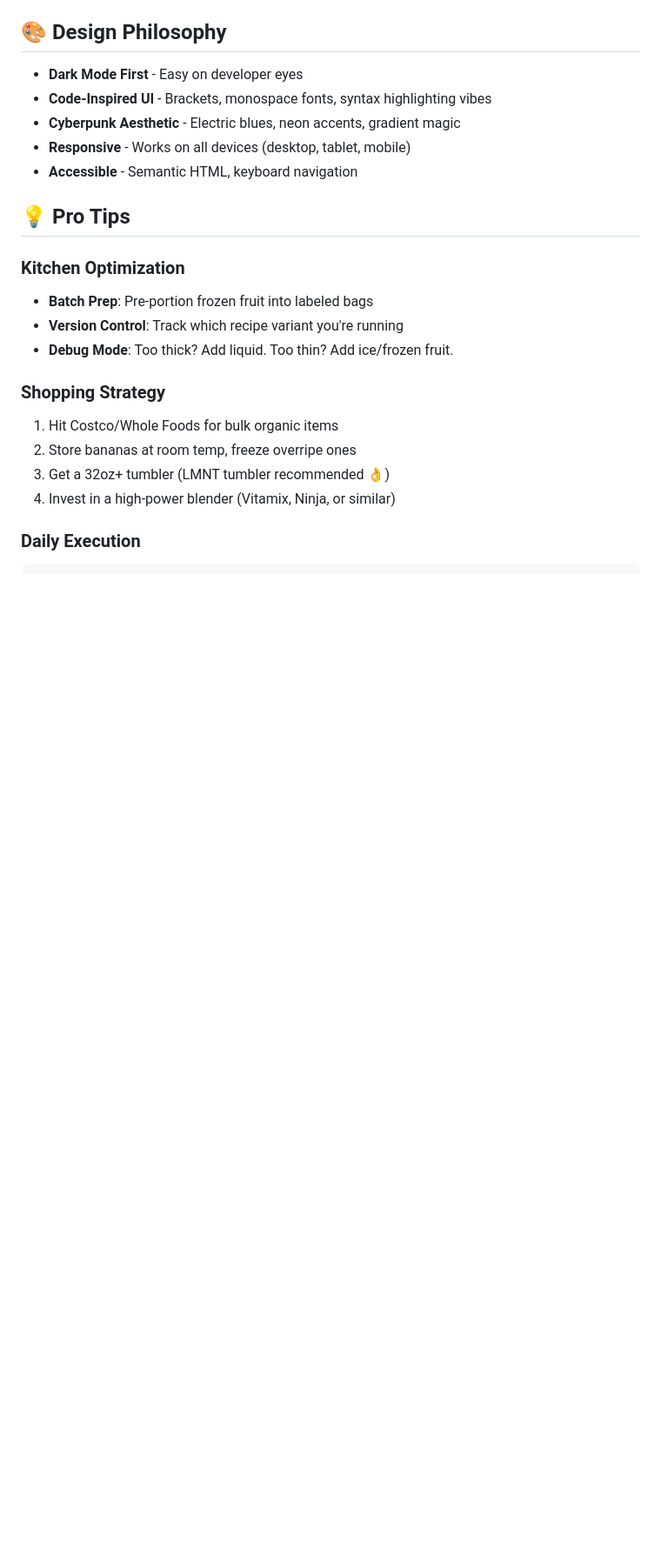
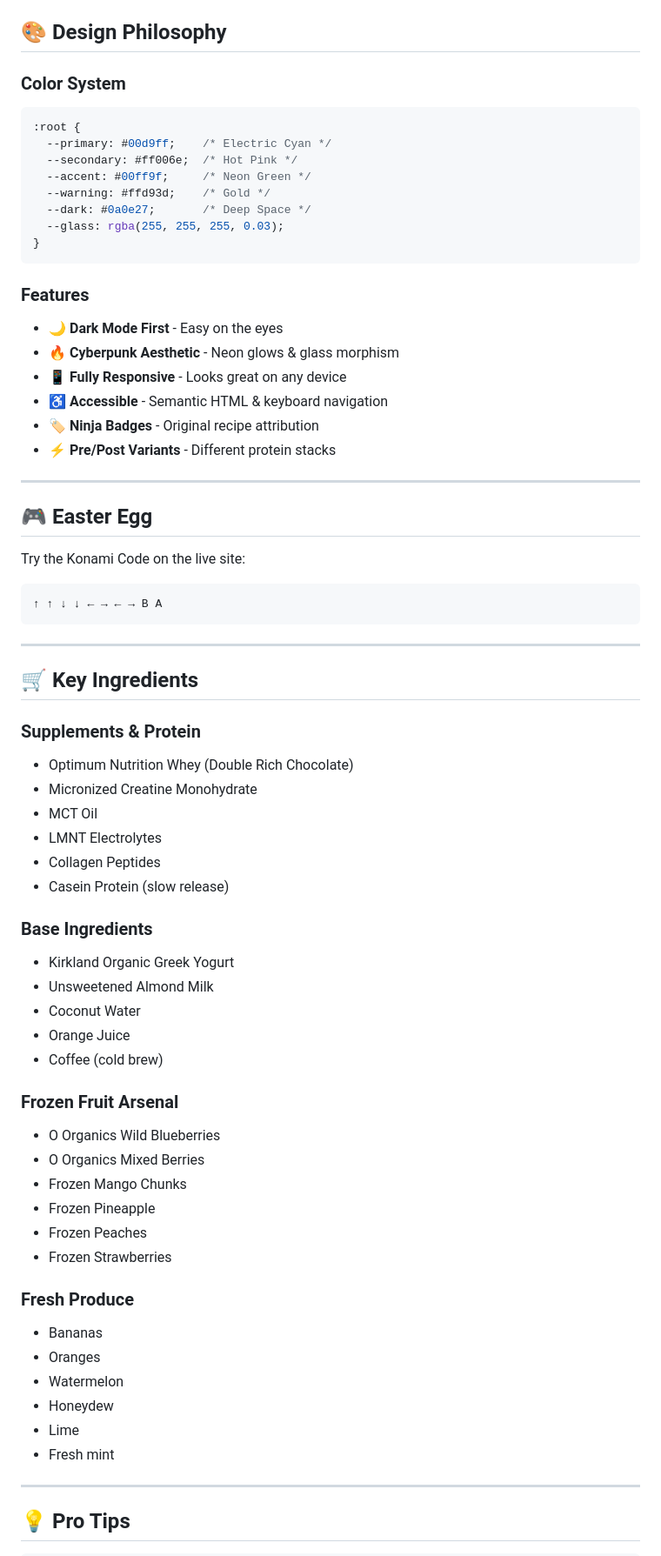
Before and after one commit to denny-architect/health-code, a Markdown page: README.md, the part around one of its changes. Shown at 87% size. Drawn GitHub-style; blank space fills up the shorter version.

````diff
--- a/README.md
+++ b/README.md
@@ -87,24 +146,72 @@ health-code/
 
 ## 🎨 Design Philosophy
 
-- **Dark Mode First** - Easy on developer eyes
-- **Code-Inspired UI** - Brackets, monospace fonts, syntax highlighting vibes
-- **Cyberpunk Aesthetic** - Electric blues, neon accents, gradient magic
-- **Responsive** - Works on all devices (desktop, tablet, mobile)
-- **Accessible** - Semantic HTML, keyboard navigation
+### Color System
+```css
+:root {
+  --primary: #00d9ff;    /* Electric Cyan */
+  --secondary: #ff006e;  /* Hot Pink */
+  --accent: #00ff9f;     /* Neon Green */
+  --warning: #ffd93d;    /* Gold */
+  --dark: #0a0e27;       /* Deep Space */
+  --glass: rgba(255, 255, 255, 0.03);
+}
+```
+
+### Features
+- 🌙 **Dark Mode First** - Easy on the eyes
+- 🔥 **Cyberpunk Aesthetic** - Neon glows & glass morphism
+- 📱 **Fully Responsive** - Looks great on any device
+- ♿ **Accessible** - Semantic HTML & keyboard navigation
+- 🏷️ **Ninja Badges** - Original recipe attribution
+- ⚡ **Pre/Post Variants** - Different protein stacks
+
+---
+
+## 🎮 Easter Egg
+
+Try the Konami Code on the live site:
+```
+↑ ↑ ↓ ↓ ← → ← → B A
+```
+
+---
+
+## 🛒 Key Ingredients
+
+### Supplements & Protein
+- Optimum Nutrition Whey (Double Rich Chocolate)
+- Micronized Creatine Monohydrate
+- MCT Oil
+- LMNT Electrolytes
+- Collagen Peptides
+- Casein Protein (slow release)
+
+### Base Ingredients
+- Kirkland Organic Greek Yogurt
+- Unsweetened Almond Milk
+- Coconut Water
+- Orange Juice
+- Coffee (cold brew)
+
+### Frozen Fruit Arsenal
+- O Organics Wild Blueberries
+- O Organics Mixed Berries
+- Frozen Mango Chunks
+- Frozen Pineapple
+- Frozen Peaches
+- Frozen Strawberries
+
+### Fresh Produce
+- Bananas
+- Oranges
+- Watermelon
+- Honeydew
+- Lime
+- Fresh mint
+
+---
 
 ## 💡 Pro Tips
 
-### Kitchen Optimization
-- **Batch Prep**: Pre-portion frozen fruit into labeled bags
-- **Version Control**: Track which recipe variant you're running
-- **Debug Mode**: Too thick? Add liquid. Too thin? Add ice/frozen fruit.
-
-### Shopping Strategy
-1. Hit Costco/Whole Foods for bulk organic items
-2. Store bananas at room temp, freeze overripe ones
-3. Get a 32oz+ tumbler (LMNT tumbler recommended 👌)
-4. Invest in a high-power blender (Vitamix, Ninja, or similar)
-
-### Daily Execution
 ```javascript
````
Also changed, not shown: other parts of README.md (+142 -140 lines), CONTRIBUTING.md (+156 -15 lines).
